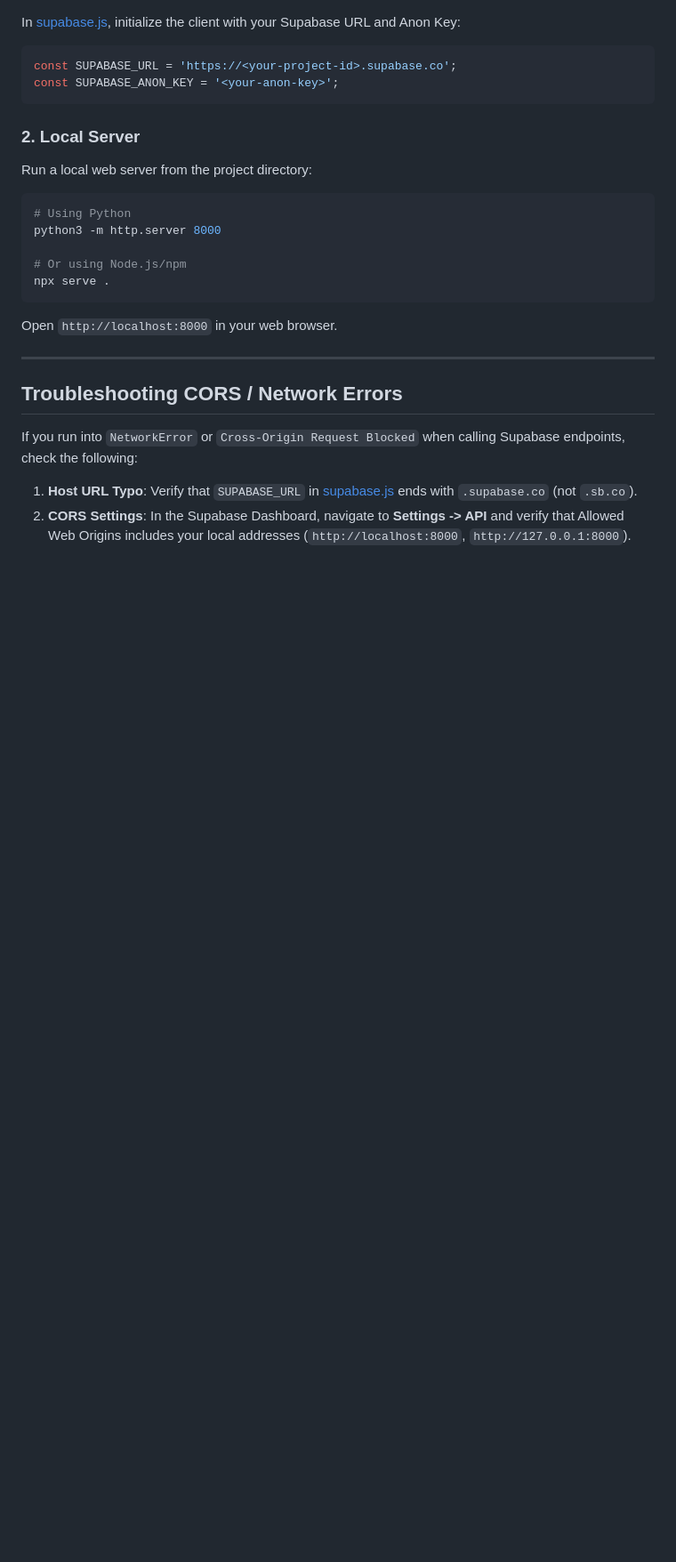
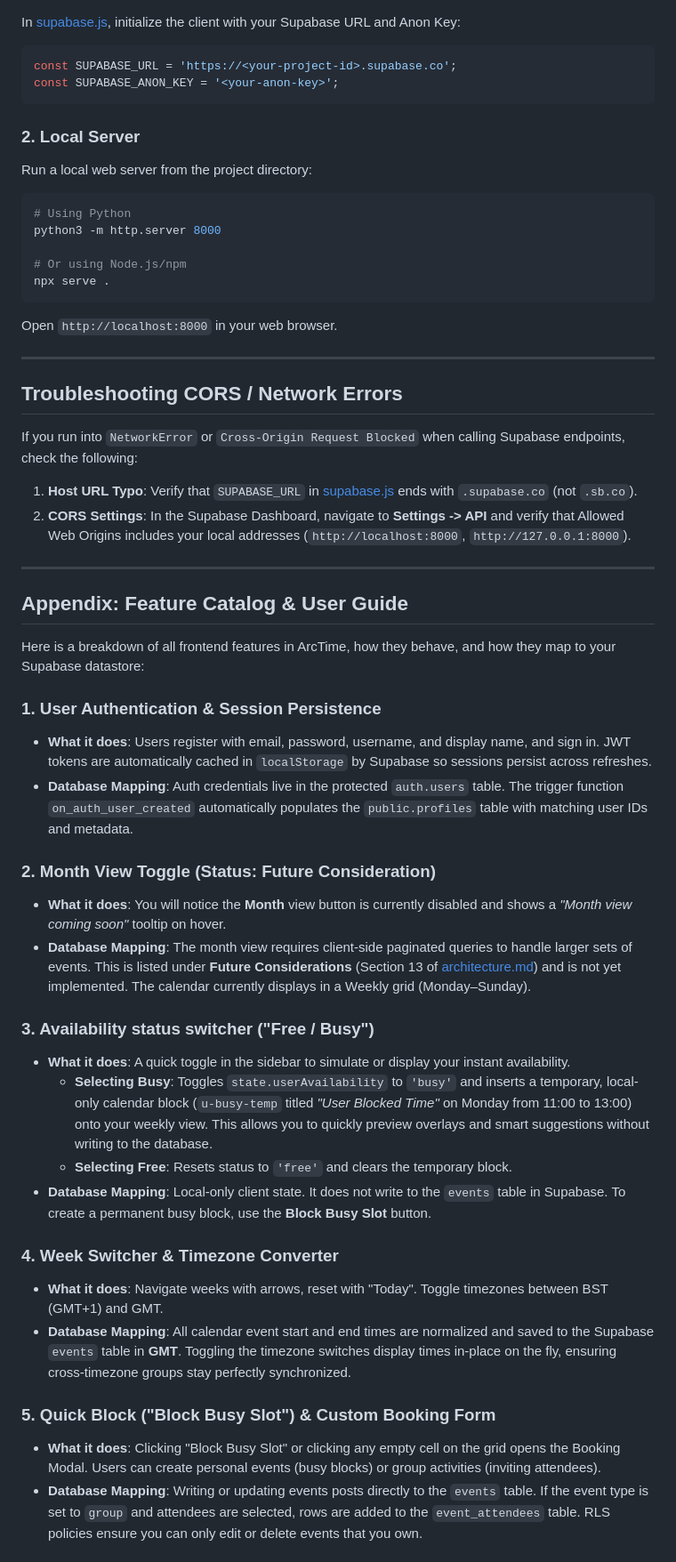
Before and after one commit to Arc-y7b/arctime, a Markdown page: README.md, the part around the change printed below. Shown: that part at 89% size. Drawn GitHub-style; blank space fills up the shorter version.

Commit message:
Docs: append Appendix and User Guide detailing feature mappings to Supabase

```diff
--- a/README.md
+++ b/README.md
@@ -114,3 +114,32 @@ Open `http://localhost:8000` in your web browser.
 If you run into `NetworkError` or `Cross-Origin Request Blocked` when calling Supabase endpoints, check the following:
 1. **Host URL Typo**: Verify that `SUPABASE_URL` in [supabase.js](file:///home/aarav/Projects/arctime/supabase.js) ends with `.supabase.co` (not `.sb.co`).
 2. **CORS Settings**: In the Supabase Dashboard, navigate to **Settings -> API** and verify that Allowed Web Origins includes your local addresses (`http://localhost:8000`, `http://127.0.0.1:8000`).
+
+---
+
+## Appendix: Feature Catalog & User Guide
+
+Here is a breakdown of all frontend features in ArcTime, how they behave, and how they map to your Supabase datastore:
+
+### 1. User Authentication & Session Persistence
+* **What it does**: Users register with email, password, username, and display name, and sign in. JWT tokens are automatically cached in `localStorage` by Supabase so sessions persist across refreshes.
+* **Database Mapping**: Auth credentials live in the protected `auth.users` table. The trigger function `on_auth_user_created` automatically populates the `public.profiles` table with matching user IDs and metadata.
+
+### 2. Month View Toggle (Status: Future Consideration)
+* **What it does**: You will notice the **Month** view button is currently disabled and shows a *"Month view coming soon"* tooltip on hover.
+* **Database Mapping**: The month view requires client-side paginated queries to handle larger sets of events. This is listed under **Future Considerations** (Section 13 of [architecture.md](file:///home/aarav/Projects/arctime/docs/architecture.md)) and is not yet implemented. The calendar currently displays in a Weekly grid (Monday–Sunday).
+
+### 3. Availability status switcher ("Free / Busy")
+* **What it does**: A quick toggle in the sidebar to simulate or display your instant availability.
+  * **Selecting Busy**: Toggles `state.userAvailability` to `'busy'` and inserts a temporary, local-only calendar block (`u-busy-temp` titled *"User Blocked Time"* on Monday from 11:00 to 13:00) onto your weekly view. This allows you to quickly preview overlays and smart suggestions without writing to the database.
+  * **Selecting Free**: Resets status to `'free'` and clears the temporary block.
+* **Database Mapping**: Local-only client state. It does not write to the `events` table in Supabase. To create a permanent busy block, use the **Block Busy Slot** button.
+
+### 4. Week Switcher & Timezone Converter
+* **What it does**: Navigate weeks with arrows, reset with "Today". Toggle timezones between BST (GMT+1) and GMT.
+* **Database Mapping**: All calendar event start and end times are normalized and saved to the Supabase `events` table in **GMT**. Toggling the timezone switches display times in-place on the fly, ensuring cross-timezone groups stay perfectly synchronized.
+
+### 5. Quick Block ("Block Busy Slot") & Custom Booking Form
+* **What it does**: Clicking "Block Busy Slot" or clicking any empty cell on the grid opens the Booking Modal. Users can create personal events (busy blocks) or group activities (inviting attendees).
+* **Database Mapping**: Writing or updating events posts directly to the `events` table. If the event type is set to `group` and attendees are selected, rows are added to the `event_attendees` table. RLS policies ensure you can only edit or delete events that you own.
+
```
Also changed, not shown: other parts of README.md (+15 -0 lines).
